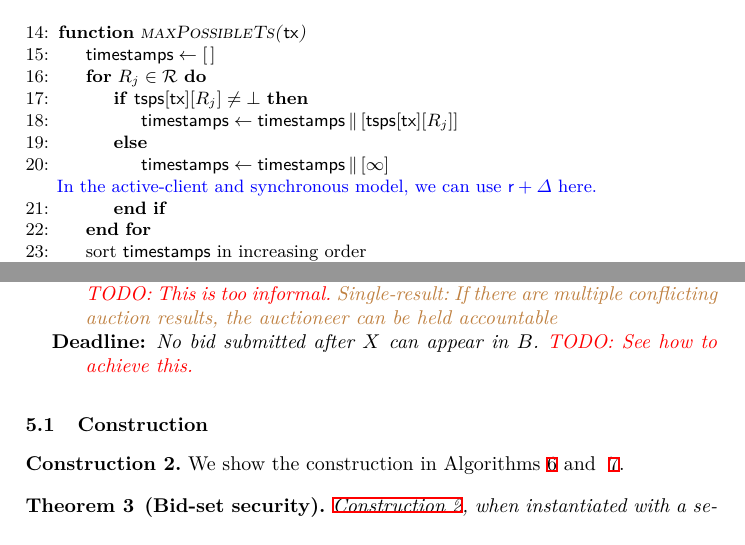
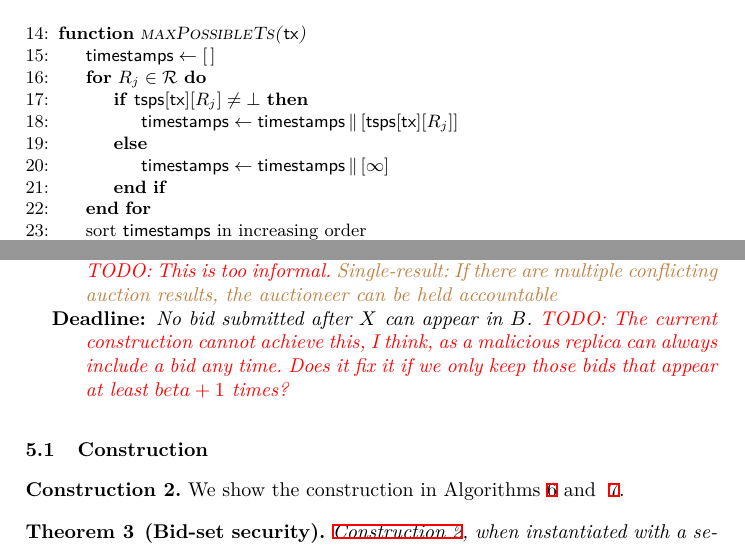
Before and after one commit to commonprefix/pod-paper, a LaTeX paper (main.tex, which reads auctions.tex, pod-construction.tex): two parts of pages 10 and 19 of 25, joined at a grey line, cut so that both start at the same text. Compiled offline with XeLaTeX; a LaTeX package or settings file that is missing is left out.

Commit message:
leave some comments

```diff
--- a/auctions.tex
+++ b/auctions.tex
@@ -47,7 +47,7 @@ The protocol outputs a publically verifiable set of bids with accountable censor
             % \hue{Liveness accountability fairness: In a synchronous network, no honest auctioneer can be blamed for a liveness failure. BUT: Liveness accountability unfairness: In asynchronous networks, an honest auctioneer may be blamed for a liveness failure.}
             \item[Deadline:]
             No bid submitted after $X$ can appear in \bag.
-            \wip{See how to achieve this.}
+            \wip{The current construction cannot achieve this, I think, as a malicious replica can always include a bid any time. Does it fix it if we only keep those bids that appear at least $beta+1$ times?}
         \end{description}
 
     \end{enumerate}
--- a/pod-construction.tex
+++ b/pod-construction.tex
@@ -177,7 +177,6 @@ With $\emptyset$ we denote an empty map. \wip{Make sure you add reminders in the
                 \Let{\txVotesMin}{\txVotesMin \concat [\tsps[\tx][\rep_j]]}
             \Else
                 \Let{\txVotesMin}{\txVotesMin \concat [\infty]} \label{line:fill-vote-inf}
-                \oa{\Statex{In the active-client and synchronous model, we can use $\round + \Delta$ here.}}
             \EndIf
         \EndFor\label{line:assing-missing-max-end}
         \State{\text{sort \txVotesMax in increasing order}}
```
